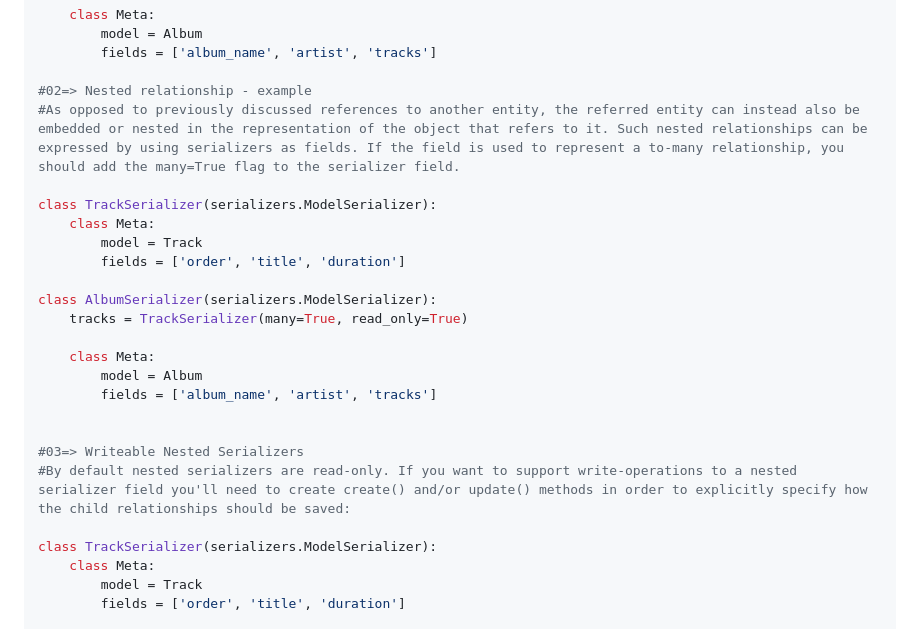
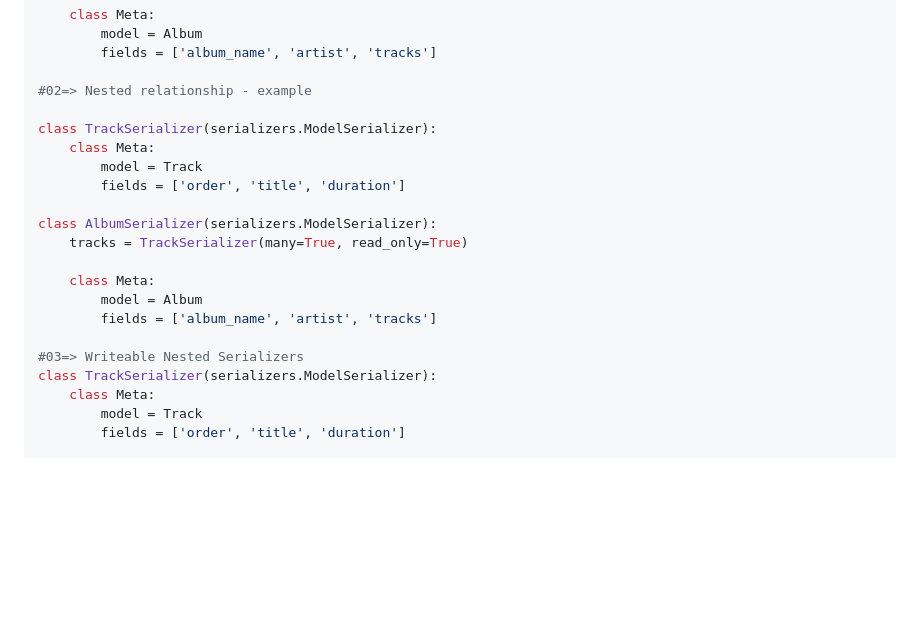
Before and after one commit to mamun060/Python-Django-Ecommerce-DRF-API, a Markdown page: readme.MD, the part around the change. GitHub-like rendering; blank space fills up the shorter version.

```diff
--- a/readme.MD
+++ b/readme.MD
@@ -549,7 +549,6 @@ class AlbumSerializer(serializers.ModelSerializer):
         fields = ['album_name', 'artist', 'tracks']
 
 #02=> Nested relationship - example
-#As opposed to previously discussed references to another entity, the referred entity can instead also be embedded or nested in the representation of the object that refers to it. Such nested relationships can be expressed by using serializers as fields. If the field is used to represent a to-many relationship, you should add the many=True flag to the serializer field.
 
 class TrackSerializer(serializers.ModelSerializer):
     class Meta:
@@ -563,10 +562,7 @@ class AlbumSerializer(serializers.ModelSerializer):
         model = Album
         fields = ['album_name', 'artist', 'tracks']
 
-
 #03=> Writeable Nested Serializers
-#By default nested serializers are read-only. If you want to support write-operations to a nested serializer field you'll need to create create() and/or update() methods in order to explicitly specify how the child relationships should be saved:
-
 class TrackSerializer(serializers.ModelSerializer):
     class Meta:
         model = Track
```
